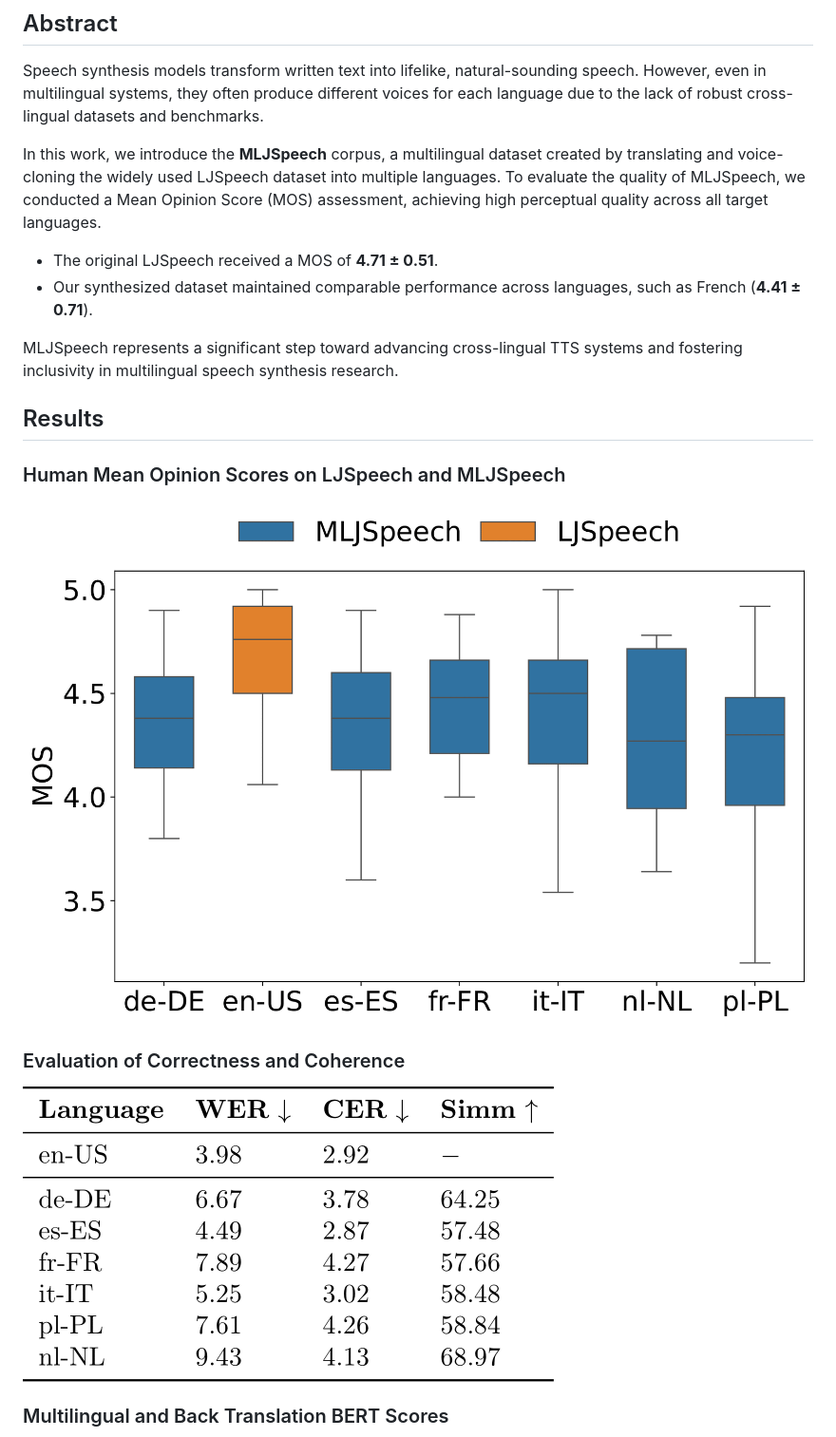
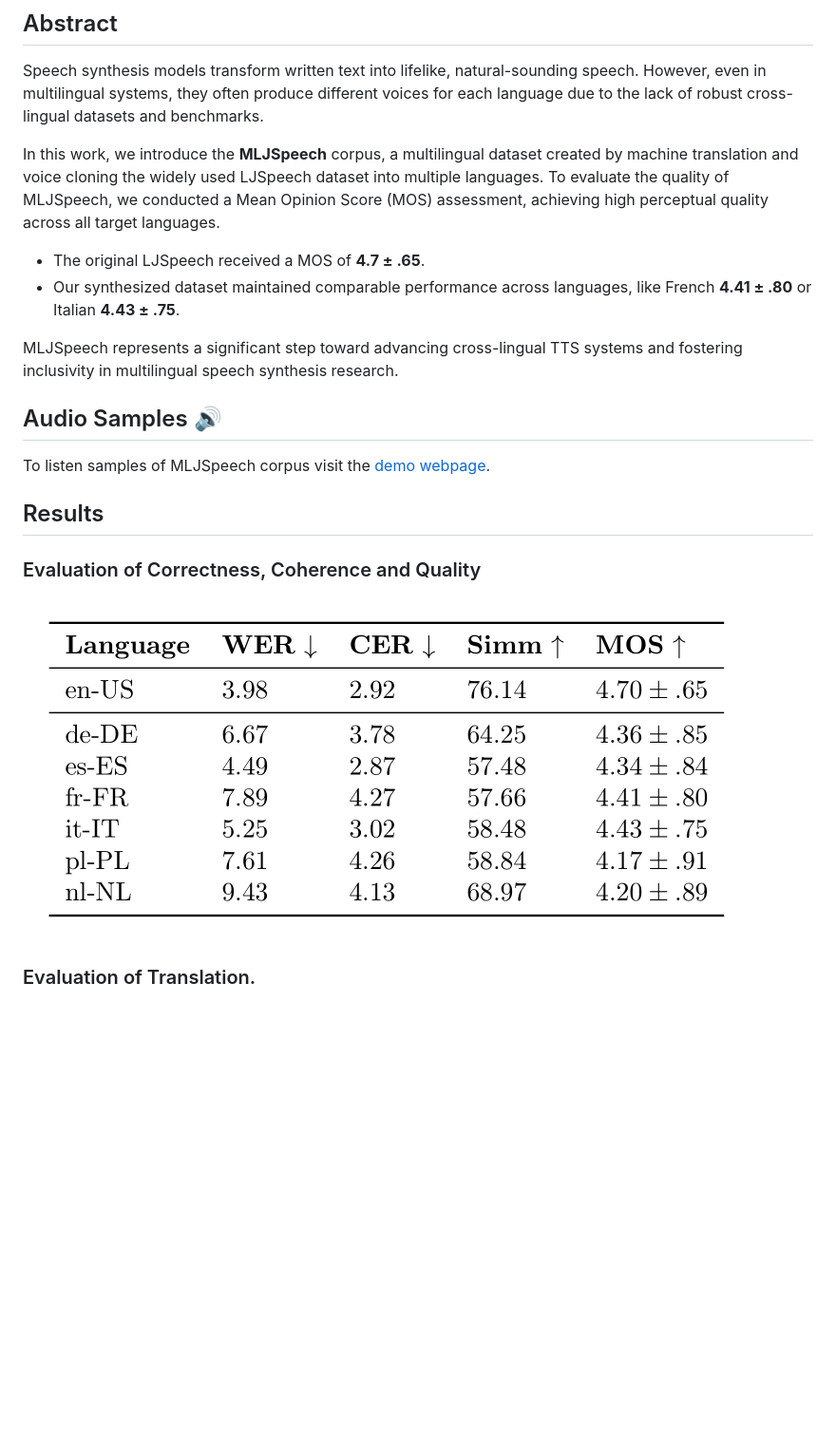
Before and after one commit to Samsung/MLJSpeech, a Markdown page: README.md, the part around the change printed below. Shown: that part at 95% size. Drawn GitHub-style; pictures changed too: images/mlj/mljspeech_audio_score.png (added), images/mlj/mljspeech_human_mos.png (deleted), images/mlj/mljspeech_wer_simm_score.png (deleted); blank space fills up the shorter version.

Commit message:
Updated audio samples

```diff
--- a/README.md
+++ b/README.md
@@ -3,21 +3,22 @@
 ## Abstract
 Speech synthesis models transform written text into lifelike, natural-sounding speech. However, even in multilingual systems, they often produce different voices for each language due to the lack of robust cross-lingual datasets and benchmarks.
 
-In this work, we introduce the **MLJSpeech** corpus, a multilingual dataset created by translating and voice-cloning the widely used LJSpeech dataset into multiple languages. To evaluate the quality of MLJSpeech, we conducted a Mean Opinion Score (MOS) assessment, achieving high perceptual quality across all target languages.
+In this work, we introduce the **MLJSpeech** corpus, a multilingual dataset created by machine translation and voice cloning the widely used LJSpeech dataset into multiple languages. To evaluate the quality of MLJSpeech, we conducted a Mean Opinion Score (MOS) assessment, achieving high perceptual quality across all target languages.
 
-- The original LJSpeech received a MOS of **4.71 ± 0.51**.
-- Our synthesized dataset maintained comparable performance across languages, such as French (**4.41 ± 0.71**).
+- The original LJSpeech received a MOS of **4.7 ± .65**.
+- Our synthesized dataset maintained comparable performance across languages, like French **4.41 ± .80** or Italian **4.43 ± .75**.
 
 MLJSpeech represents a significant step toward advancing cross-lingual TTS systems and fostering inclusivity in multilingual speech synthesis research.
 
+## Audio Samples 🔊
+
+To listen samples of MLJSpeech corpus visit the [demo webpage](https://samsung.github.io/MLJSpeech/).
+
 ## Results
 
-### Human Mean Opinion Scores on LJSpeech and MLJSpeech
-![MOS Scores](./images/mlj/mljspeech_human_mos.png)
+### Evaluation of Correctness, Coherence and Quality
+![WER Score](./images/mlj/mljspeech_audio_score.png)
 
-### Evaluation of Correctness and Coherence
-![WER Score](./images/mlj/mljspeech_wer_simm_score.png)
-
-### Multilingual and Back Translation BERT Scores
+### Evaluation of Translation.
 ![BERT Score](./images/mlj/mljspeech_bert_score.png)
 
```
Also changed, not shown: other parts of README.md (+1 -10 lines), images/mlj/mljspeech_bert_score.png, 1 other file.
